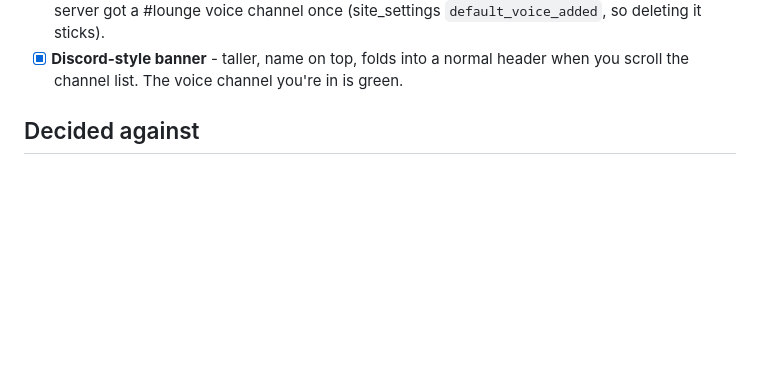
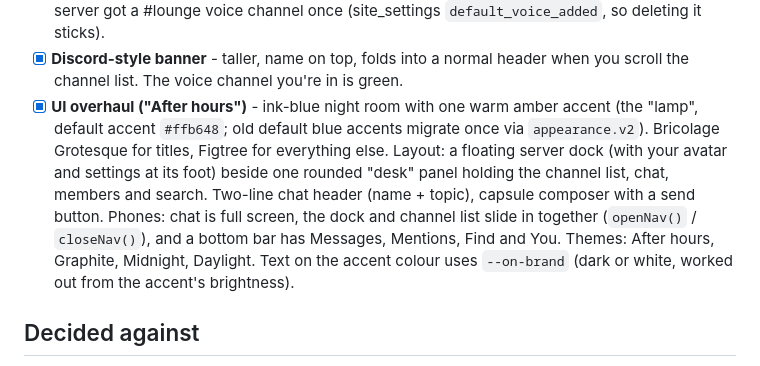
Before and after one commit to Purpleeds/Discord, a Markdown page: ROADMAP.md, the part around the change. Rendered like a GitHub page; blank space fills up the shorter version.

Commit message:
Describe the new UI in the roadmap and notes for Claude
Co-Authored-By: Claude Opus 5.5 <noreply@anthropic.com>
Claude-Session: https://claude.ai/code/session_01MKV8nnWMMEw7DoMD163YML

```diff
--- a/ROADMAP.md
+++ b/ROADMAP.md
@@ -138,6 +138,17 @@ large, new system - also split it over several sessions).
   channel once (site_settings `default_voice_added`, so deleting it sticks).
 - [x] **Discord-style banner** - taller, name on top, folds into a normal
   header when you scroll the channel list. The voice channel you're in is green.
+- [x] **UI overhaul ("After hours")** - ink-blue night room with one warm
+  amber accent (the "lamp", default accent `#ffb648`; old default blue
+  accents migrate once via `appearance.v2`). Bricolage Grotesque for titles,
+  Figtree for everything else. Layout: a floating server dock (with your
+  avatar and settings at its foot) beside one rounded "desk" panel holding
+  the channel list, chat, members and search. Two-line chat header (name +
+  topic), capsule composer with a send button. Phones: chat is full screen,
+  the dock and channel list slide in together (`openNav()` / `closeNav()`),
+  and a bottom bar has Messages, Mentions, Find and You. Themes: After hours,
+  Graphite, Midnight, Daylight. Text on the accent colour uses `--on-brand`
+  (dark or white, worked out from the accent's brightness).
 
 ## Decided against
 
```
Also changed, not shown: CLAUDE.md (+6 -1 lines).
